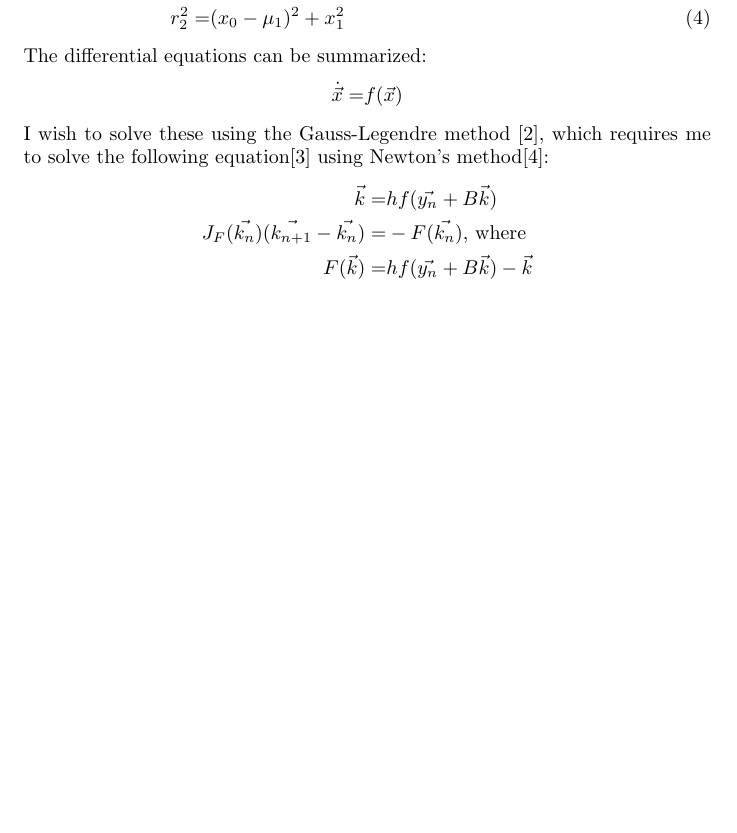
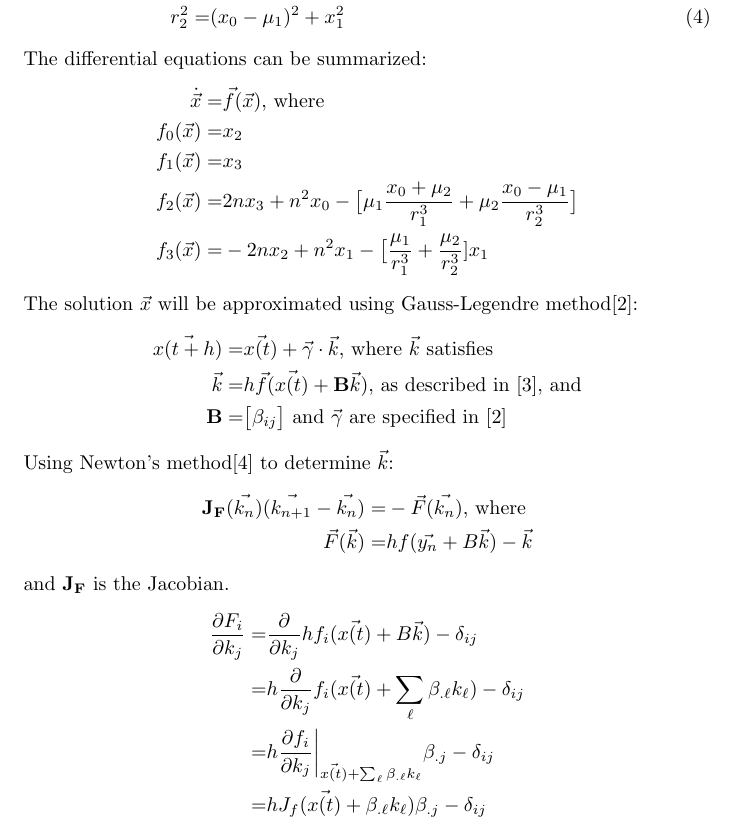
Before and after one commit to weka511/astro, a LaTeX paper (docs/orbit_space.tex): part of page 3 of 8 before the commit and part of page 3 of 9 after it, cut so that both start at the same text, the shorter picture padded with empty space. Compiled offline with pdfLaTeX.

Commit message:
#98 An attempt to calculate Jacobian of F

```diff
--- a/docs/orbit_space.tex
+++ b/docs/orbit_space.tex
@@ -145,20 +145,36 @@ The equations of motion are given in \cite[(3.16-17)]{ssd}:
 \begin{align*}
 	\dot{x_0} =& x_2\\
 	\dot{x_1} =& x_3\\
-	\dot{x_2}=& 2nx_3 + n^2x_0-\big[\mu_1\frac{x_0+\mu_2}{r_1^3} + \mu_2\frac{x_0-\mu_1}{r_2^3}\big]\\
-	\dot{x_3}=& -2nx_2 + n^2x_1 - \big[\frac{\mu_1}{r_1^3} + \frac{\mu_2}{r_2^3}]x_1\text{, where}\\
+	\dot{x_2} =& 2nx_3 + n^2x_0-\big[\mu_1\frac{x_0+\mu_2}{r_1^3} + \mu_2\frac{x_0-\mu_1}{r_2^3}\big]\\
+	\dot{x_3} =& -2nx_2 + n^2x_1 - \big[\frac{\mu_1}{r_1^3} + \frac{\mu_2}{r_2^3}]x_1\text{, where}\\
 	r_1^2 =& (x_0+\mu_2)^2 + x_1^2 \numberthis \label{eq:def:r1}\\
 	r_2^2 =& (x_0-\mu_1)^2 + x_1^2  \numberthis \label{eq:def:r2}
 \end{align*}
 The differential equations can be summarized:
 \begin{align*}
-	\dot{\vec{x}} =& f(\vec{x})
+	\dot{\vec{x}} =& \vec{f}(\vec{x}) \text{, where}\\
+	f_0(\vec{x}) =& x_2\\
+	f_1(\vec{x}) =& x_3\\
+	f_2(\vec{x}) =& 2nx_3 + n^2x_0-\big[\mu_1\frac{x_0+\mu_2}{r_1^3} + \mu_2\frac{x_0-\mu_1}{r_2^3}\big]\\
+	f_3(\vec{x}) =& -2nx_2 + n^2x_1 - \big[\frac{\mu_1}{r_1^3} + \frac{\mu_2}{r_2^3}]x_1
 \end{align*}
-I wish to solve these using the Gauss-Legendre method \cite{enwiki:1380988460}, which requires me to solve the following equation\cite{gear1971numerical} using Newton's method\cite{enwiki:1380778120}:
+The solution $\vec{x}$ will be approximated using Gauss-Legendre method\cite{enwiki:1380988460}:
 \begin{align*}
-	\vec{k} =& hf(\vec{y_n} + \boldmath{B} \vec{k})\\
-	J_F(\vec{k_n})(\vec{k_{n+1}}-\vec{k_n}) =& -F(\vec{k_n}) \text{, where}\\
-	F(\vec{k}) =& hf(\vec{y_n} + \boldmath{B} \vec{k}) -	\vec{k}
+		\vec{x(t+h)} =& \vec{x(t)} + \vec{\gamma} \cdot \vec{k} \text{, where $\vec{k}$ satisfies}\\
+		\vec{k} =& h \vec{f} (\vec{x(t)} + \mathbf{B} \vec{k}) \text{, as described in \cite{gear1971numerical}, and}\\
+		 \mathbf{B}=&\big[\beta_{ij}\big] \text{ and $\vec{\gamma}$ are specified in \cite{enwiki:1380988460}}
+\end{align*}
+Using Newton's method\cite{enwiki:1380778120} to determine $\vec{k}$:
+\begin{align*}
+	\mathbf{J_F}(\vec{k_n})(\vec{k_{n+1}}-\vec{k_n}) =& -\vec{F}(\vec{k_n}) \text{, where}\\
+	\vec{F}(\vec{k}) =& hf(\vec{y_n} + \boldmath{B} \vec{k}) -	\vec{k}
+\end{align*}
+and $\mathbf{J_F}$ is the Jacobian.
+\begin{align*}
+	\frac{\partial F_i}{\partial k_j} =& \frac{\partial}{\partial k_j}hf_i(\vec{x(t)} + \boldmath{B} \vec{k}) -\delta_{ij}\\
+	=& h \frac{\partial}{\partial k_j} f_i(\vec{x(t)} + \sum_{\ell} \beta_{.\ell} k_{\ell}) -\delta_{ij}\\
+	=& h \frac{\partial f_i}{\partial k_j}\bigg|_{\vec{x(t)} + \sum_{\ell} \beta_{.\ell} k_{\ell}}\beta_{.j} - \delta_{ij}\\
+	=& h J_f(\vec{x(t)} + \beta_{.\ell} k_{\ell})\beta_{.j} - \delta_{ij}
 \end{align*}
 \begin{align*}
 	J =& \begin{bmatrix}
```
